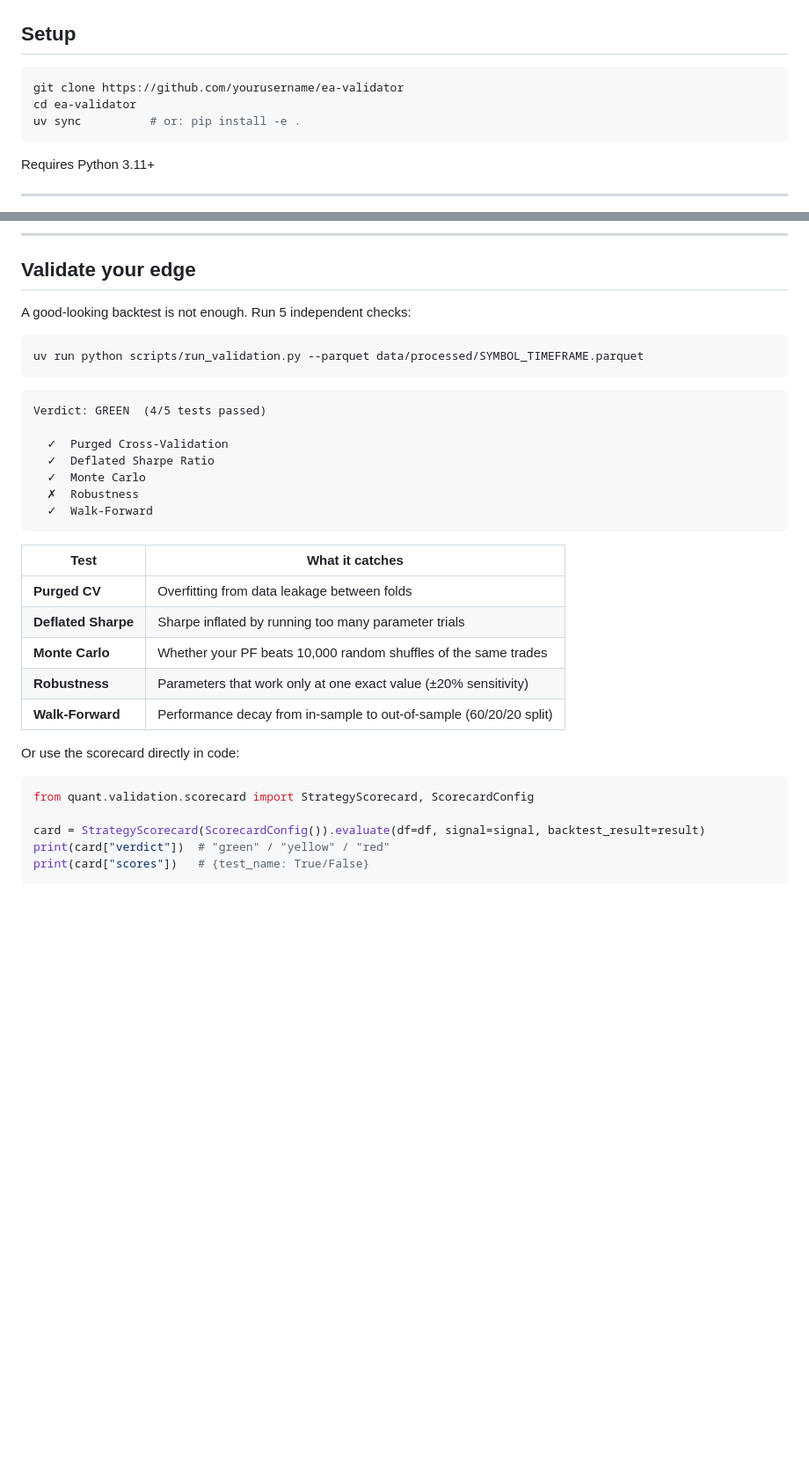
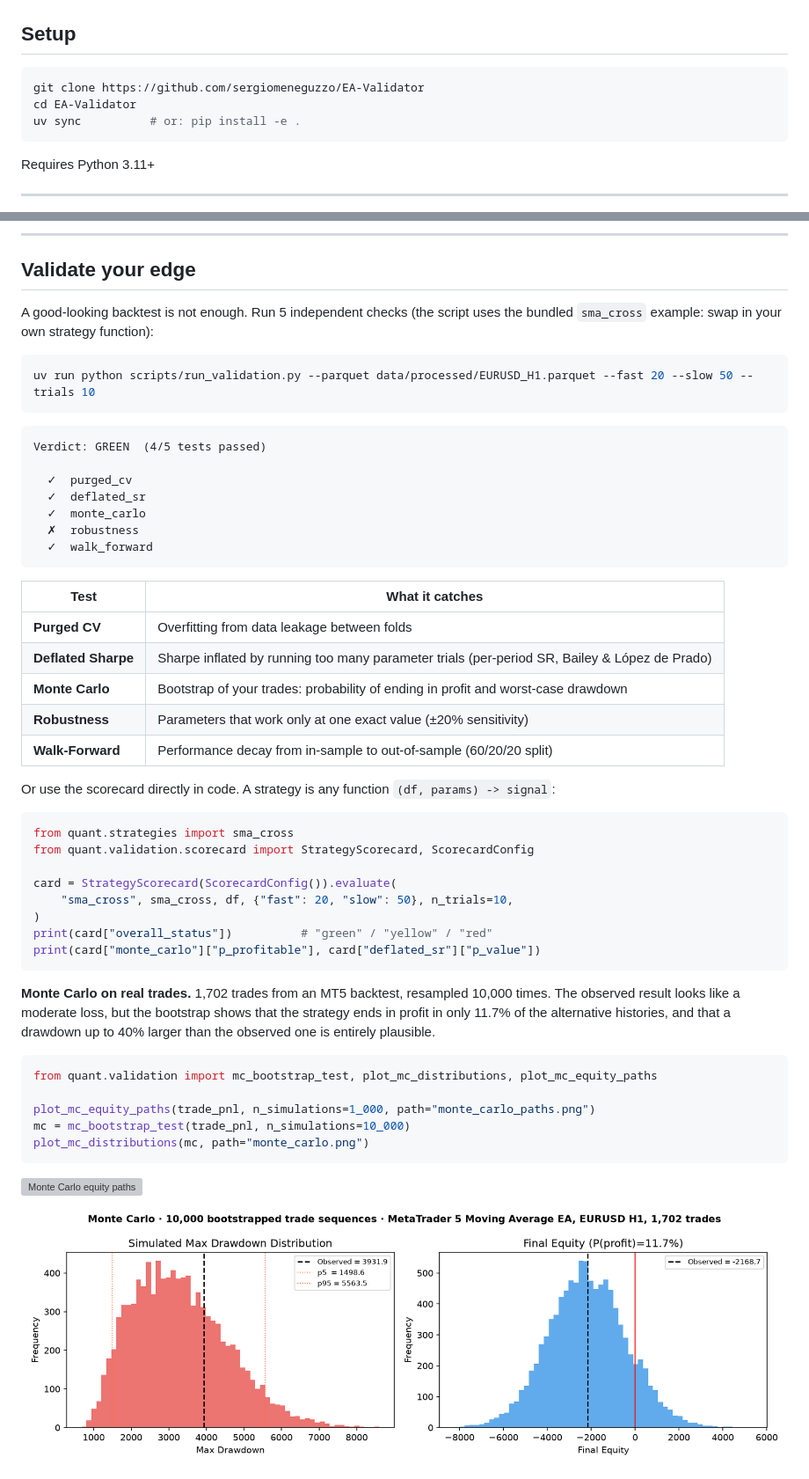
Before and after one commit to sergiomeneguzzo/EA-Validator, a Markdown page: README.md, 2 parts joined by grey strips. Shown at 88% size. Rendered like a GitHub page; pictures changed too: exports/monte_carlo.png (added); blank space fills up the shorter version; grey boxes are pictures that could not be loaded.

````diff
--- a/README.md
+++ b/README.md
@@ -37,8 +39,8 @@ MT5's tester is great for a final sanity check, but slow for iteration — recom
 ## Setup
 
 ```bash
-git clone https://github.com/yourusername/ea-validator
-cd ea-validator
+git clone https://github.com/sergiomeneguzzo/EA-Validator
+cd EA-Validator
 uv sync          # or: pip install -e .
 ```
 
@@ -105,39 +107,59 @@ from quant.backtest.tick_engine    import TickBacktestEngine    # tick-level
 
 ## Validate your edge
 
-A good-looking backtest is not enough. Run 5 independent checks:
+A good-looking backtest is not enough. Run 5 independent checks (the script uses the bundled
+`sma_cross` example: swap in your own strategy function):
 
 ```bash
-uv run python scripts/run_validation.py --parquet data/processed/SYMBOL_TIMEFRAME.parquet
+uv run python scripts/run_validation.py --parquet data/processed/EURUSD_H1.parquet --fast 20 --slow 50 --trials 10
 ```
 
 ```
 Verdict: GREEN  (4/5 tests passed)
 
-  ✓  Purged Cross-Validation
-  ✓  Deflated Sharpe Ratio
-  ✓  Monte Carlo
-  ✗  Robustness
-  ✓  Walk-Forward
+  ✓  purged_cv
+  ✓  deflated_sr
+  ✓  monte_carlo
+  ✗  robustness
+  ✓  walk_forward
 ```
 
 | Test | What it catches |
 |------|----------------|
 | **Purged CV** | Overfitting from data leakage between folds |
-| **Deflated Sharpe** | Sharpe inflated by running too many parameter trials |
-| **Monte Carlo** | Whether your PF beats 10,000 random shuffles of the same trades |
+| **Deflated Sharpe** | Sharpe inflated by running too many parameter trials (per-period SR, Bailey & López de Prado) |
+| **Monte Carlo** | Bootstrap of your trades: probability of ending in profit and worst-case drawdown |
 | **Robustness** | Parameters that work only at one exact value (±20% sensitivity) |
 | **Walk-Forward** | Performance decay from in-sample to out-of-sample (60/20/20 split) |
 
-Or use the scorecard directly in code:
+Or use the scorecard directly in code. A strategy is any function `(df, params) -> signal`:
 
 ```python
+from quant.strategies import sma_cross
 from quant.validation.scorecard import StrategyScorecard, ScorecardConfig
 
-card = StrategyScorecard(ScorecardConfig()).evaluate(df=df, signal=signal, backtest_result=result)
-print(card["verdict"])  # "green" / "yellow" / "red"
-print(card["scores"])   # {test_name: True/False}
+card = StrategyScorecard(ScorecardConfig()).evaluate(
+    "sma_cross", sma_cross, df, {"fast": 20, "slow": 50}, n_trials=10,
+)
+print(card["overall_status"])          # "green" / "yellow" / "red"
+print(card["monte_carlo"]["p_profitable"], card["deflated_sr"]["p_value"])
 ```
+
+**Monte Carlo on real trades.** 1,702 trades from an MT5 backtest, resampled 10,000 times. The observed result
+looks like a moderate loss, but the bootstrap shows that the strategy ends in profit in only 11.7% of the
+alternative histories, and that a drawdown up to 40% larger than the observed one is entirely plausible.
+
+```python
+from quant.validation import mc_bootstrap_test, plot_mc_distributions, plot_mc_equity_paths
+
+plot_mc_equity_paths(trade_pnl, n_simulations=1_000, path="monte_carlo_paths.png")
+mc = mc_bootstrap_test(trade_pnl, n_simulations=10_000)
+plot_mc_distributions(mc, path="monte_carlo.png")
+```
+
+![Monte Carlo equity paths](exports/monte_carlo_paths.png)
+
+![Monte Carlo distributions](exports/monte_carlo.png)
 
 ![Equity curves](exports/topbottom_equity_curves.png)
 
````
Also changed, not shown: other parts of README.md (+3 -1 lines), 12 other files.
